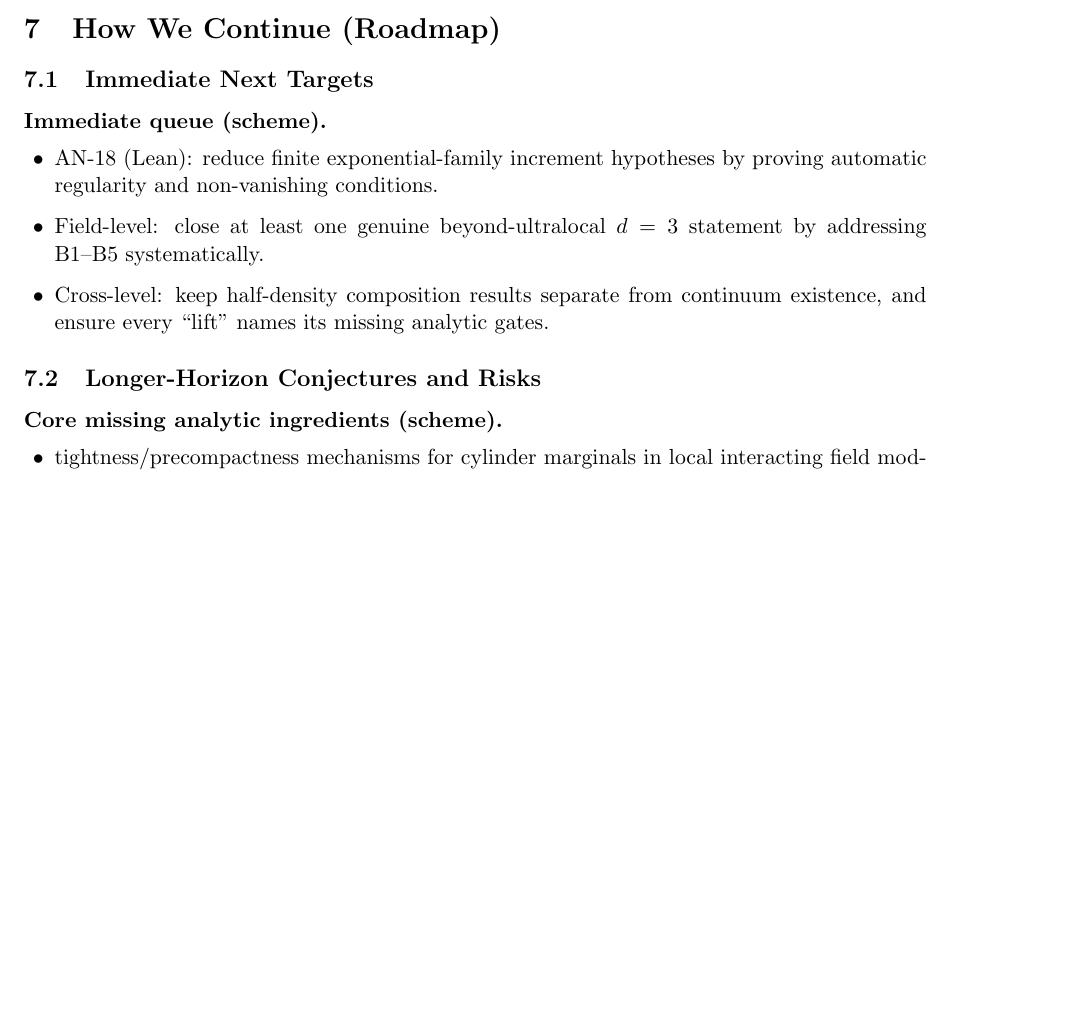
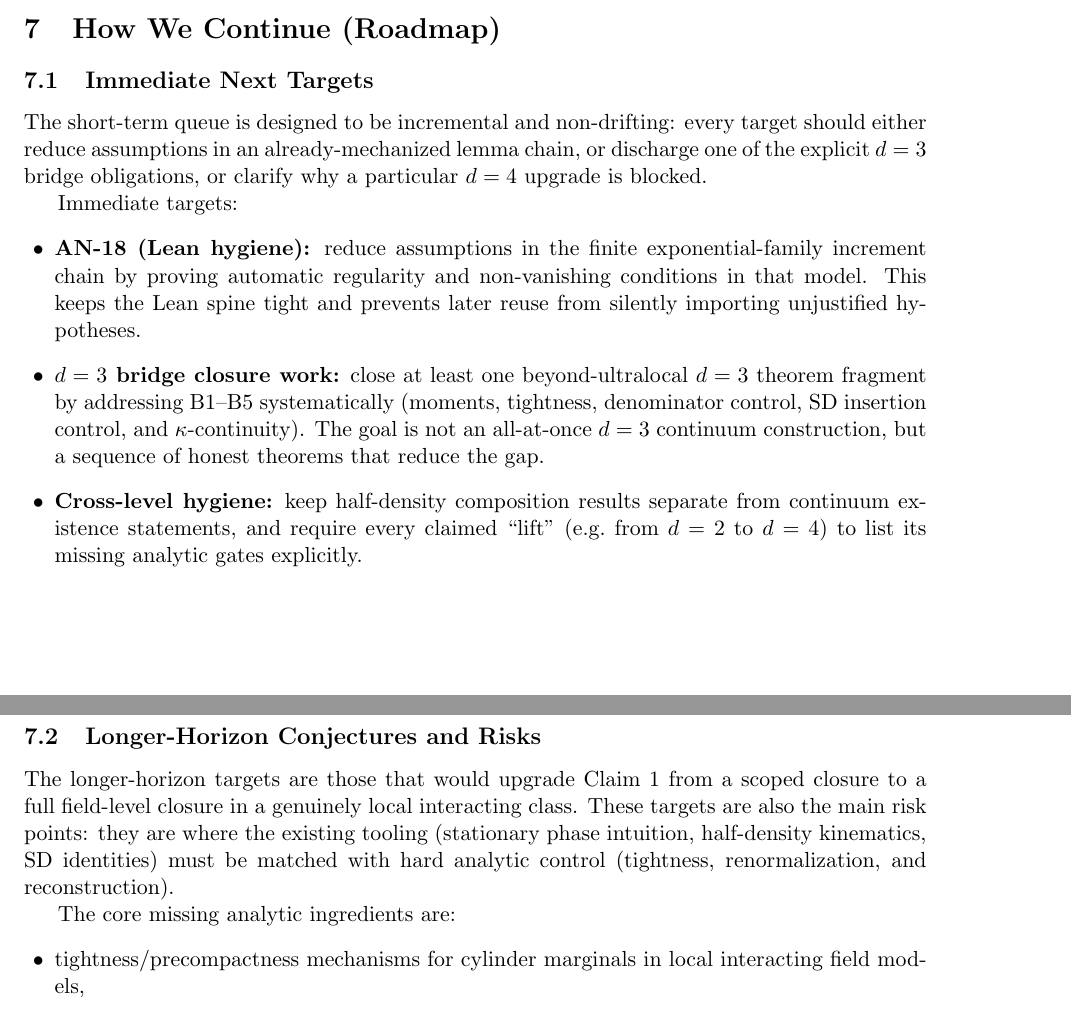
Before and after one commit to arivero/physres0, a LaTeX paper (research/workspace/reports/2026-02-09-conv-research-program.tex): part of page 10 of 11 before the commit and two parts of pages 10 and 11 of 12 after it, the two joined at a grey line, cut so that both start at the same text, the shorter picture padded with empty space. Compiled offline with pdfLaTeX.

Commit message:
conv report: expand roadmap section

```diff
--- a/research/workspace/reports/2026-02-09-conv-research-program.tex
+++ b/research/workspace/reports/2026-02-09-conv-research-program.tex
@@ -465,15 +465,29 @@ scoped statement (regulated and/or cylinder-level) without a claim of a nontrivi
 \label{sec:roadmap}
 
 \subsection{Immediate Next Targets}
-\textbf{Immediate queue (scheme).}
+The short-term queue is designed to be incremental and non-drifting: every target should either reduce assumptions in
+an already-mechanized lemma chain, or discharge one of the explicit \(d=3\) bridge obligations, or clarify why a
+particular \(d=4\) upgrade is blocked.
+
+Immediate targets:
 \begin{itemize}[leftmargin=1.4em]
-\item AN-18 (Lean): reduce finite exponential-family increment hypotheses by proving automatic regularity and non-vanishing conditions.
-\item Field-level: close at least one genuine beyond-ultralocal \(d=3\) statement by addressing B1--B5 systematically.
-\item Cross-level: keep half-density composition results separate from continuum existence, and ensure every ``lift'' names its missing analytic gates.
+\item \textbf{AN-18 (Lean hygiene):} reduce assumptions in the finite exponential-family increment chain by proving
+  automatic regularity and non-vanishing conditions in that model. This keeps the Lean spine tight and prevents
+  later reuse from silently importing unjustified hypotheses.
+\item \textbf{\(d=3\) bridge closure work:} close at least one beyond-ultralocal \(d=3\) theorem fragment by addressing
+  B1--B5 systematically (moments, tightness, denominator control, SD insertion control, and \(\kappa\)-continuity).
+  The goal is not an all-at-once \(d=3\) continuum construction, but a sequence of honest theorems that reduce the gap.
+\item \textbf{Cross-level hygiene:} keep half-density composition results separate from continuum existence statements,
+  and require every claimed ``lift'' (e.g.\ from \(d=2\) to \(d=4\)) to list its missing analytic gates explicitly.
 \end{itemize}
 
 \subsection{Longer-Horizon Conjectures and Risks}
-\textbf{Core missing analytic ingredients (scheme).}
+The longer-horizon targets are those that would upgrade Claim~1 from a scoped closure to a full field-level closure
+in a genuinely local interacting class. These targets are also the main risk points: they are where the existing
+tooling (stationary phase intuition, half-density kinematics, SD identities) must be matched with hard analytic
+control (tightness, renormalization, and reconstruction).
+
+The core missing analytic ingredients are:
 \begin{itemize}[leftmargin=1.4em]
 \item tightness/precompactness mechanisms for cylinder marginals in local interacting field models,
 \item robust non-vanishing control for oscillatory partition normalizations on complex parameter domains,
```
